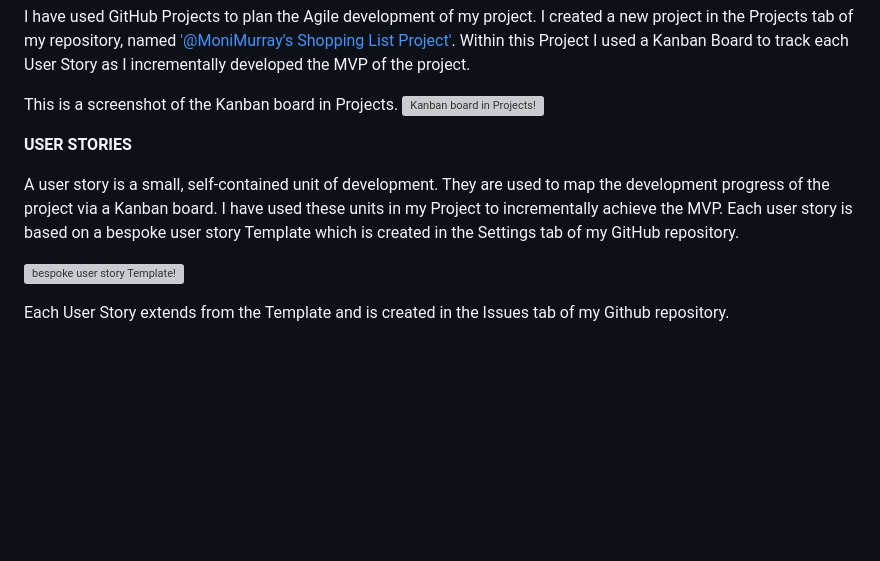
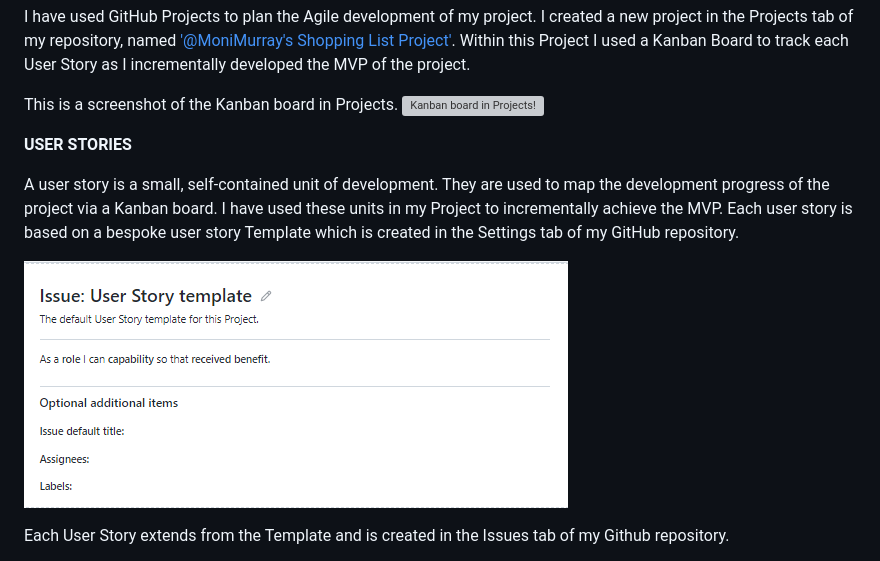
Before and after one commit to MoniMurray/shopping-list, a Markdown page: AGILE.md, the part around the change printed below. Rendered like a GitHub page; blank space fills up the shorter version; grey boxes are pictures that could not be loaded.

Commit message:
AGILE.md - Update links throughout document to reflect new location of screenshots in readme.media folder

```diff
--- a/AGILE.md
+++ b/AGILE.md
@@ -21,7 +21,7 @@ This is a screenshot of the Kanban board in Projects.
 
 A user story is a small, self-contained unit of development.  They are used to map the development progress of the project via a Kanban board.  I have used these units in my Project to incrementally achieve the MVP.  Each user story is based on a bespoke user story Template which is created in the Settings tab of my GitHub repository.
 
-![bespoke user story Template!](static/images/screenshots/agile/user_story_bespoke_template.png)
+![bespoke user story Template!](readme_media/screenshots/agile/user_story_bespoke_template.png)
 
 Each User Story extends from the Template and is created in the Issues tab of my Github repository.
 
```
Also changed, not shown: other parts of AGILE.md (+2 -2 lines).
